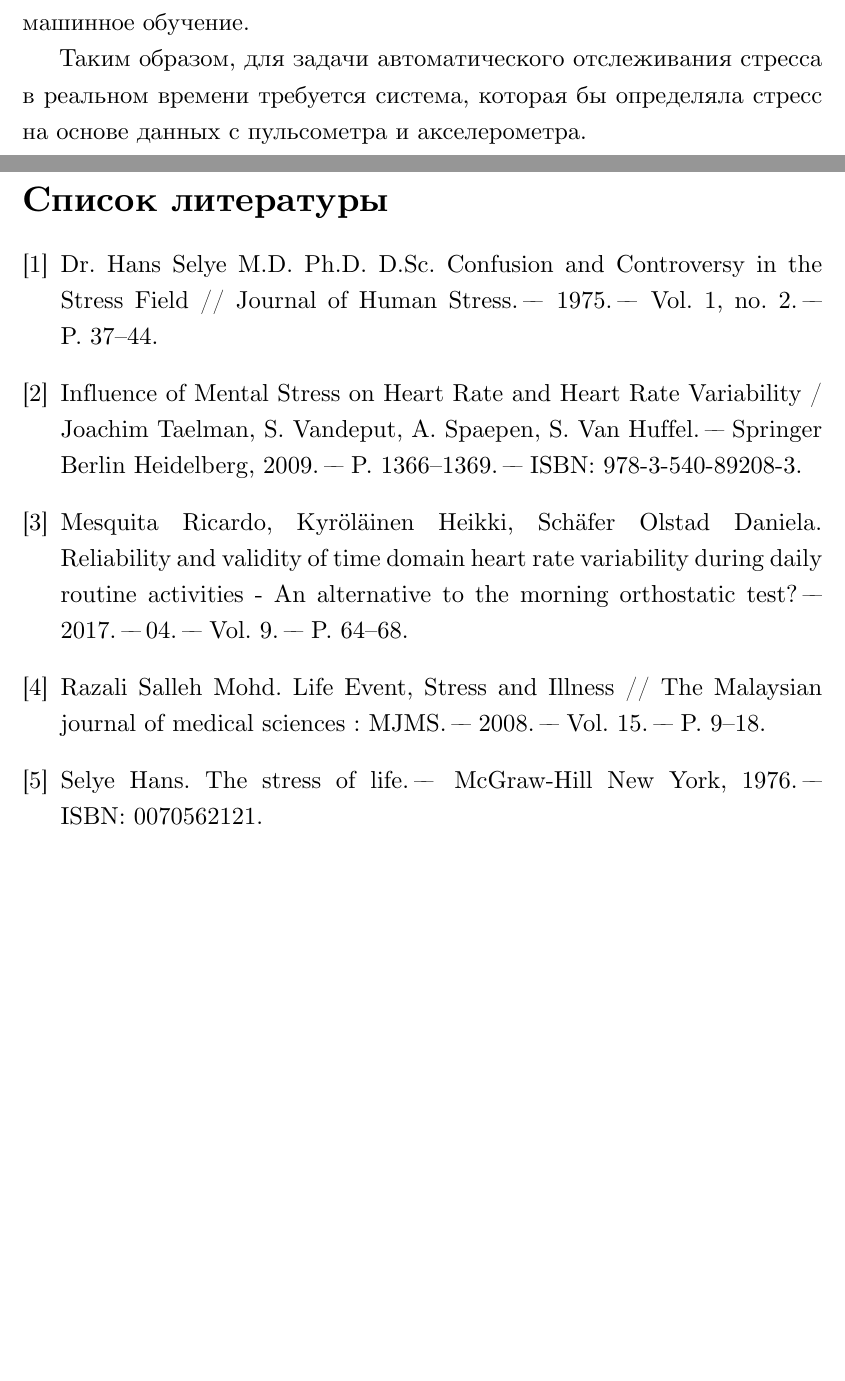
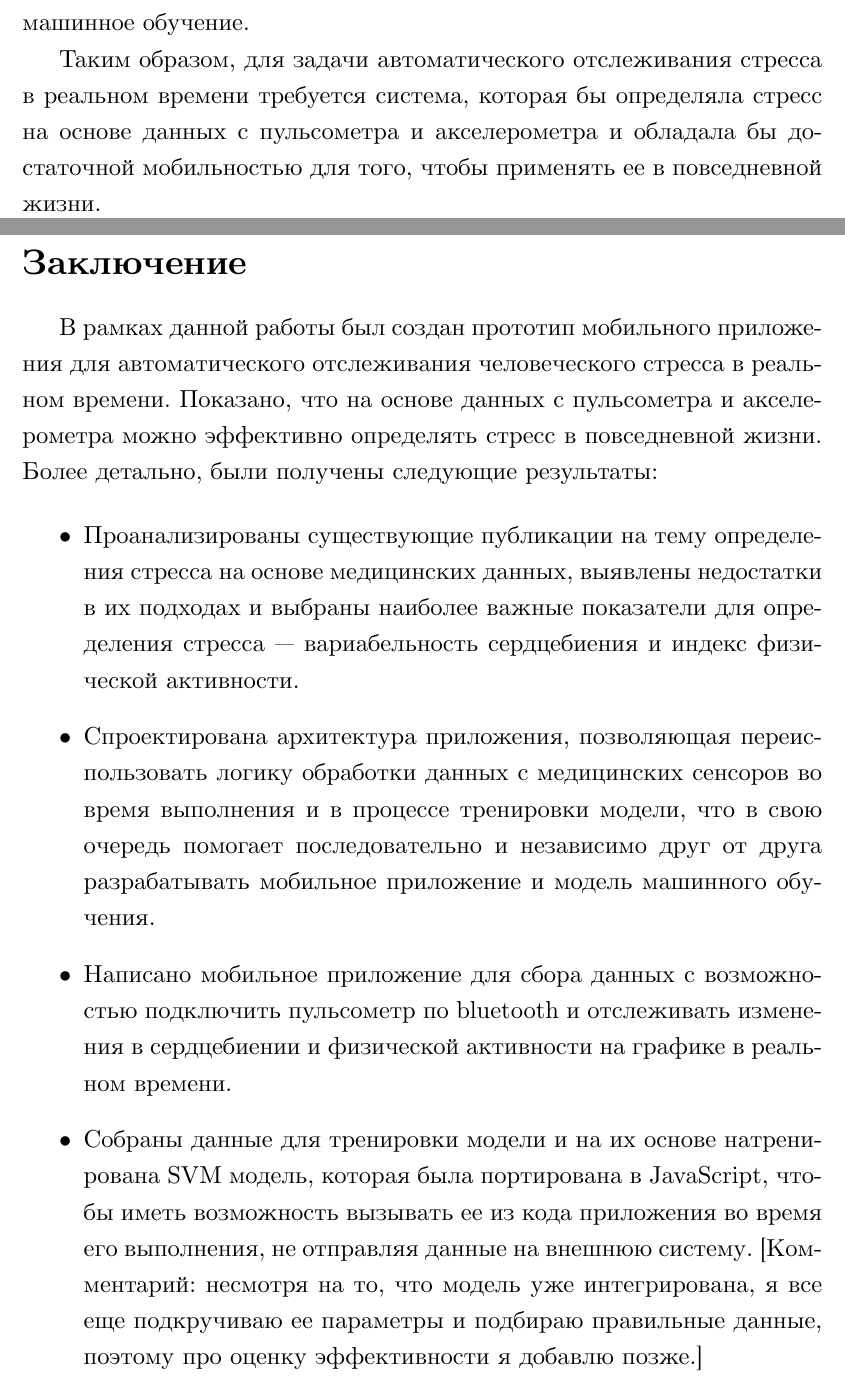
Before and after one commit to baygeldin/thesis-text, a LaTeX thesis (diploma.tex): two parts of pages 5 and 7 of 7, joined at a grey line, cut so that both start at the same text, the shorter picture padded with empty space. Compiled offline with XeLaTeX.

Commit message:
Add results and fix goals

```diff
--- a/diploma.tex
+++ b/diploma.tex
@@ -80,6 +80,7 @@
 
 Таким образом, для задачи автоматического отслеживания стресса в реальном
 времени требуется система, которая бы определяла стресс на основе данных с
-пульсометра и акселерометра.
+пульсометра и акселерометра и обладала бы достаточной мобильностью для того,
+чтобы применять ее в повседневной жизни.
 
 \section{Постановка задачи}
@@ -101,6 +103,32 @@
   определения стресса в реальном времени.
 \end{itemize}
 
+\section*{Заключение}
+В рамках данной работы был создан прототип мобильного приложения для
+автоматического отслеживания человеческого стресса в реальном времени. Показано,
+что на основе данных с пульсометра и акселерометра можно эффективно определять
+стресс в повседневной жизни. Более детально, были получены следующие результаты:
+
+\begin{itemize}
+\item Проанализированы существующие публикации на тему определения
+  стресса на основе медицинских данных, выявлены недостатки в их подходах и
+  выбраны наиболее важные показатели для определения стресса — вариабельность
+  сердцебиения и индекс физической активности.
+\item Спроектирована архитектура приложения, позволяющая переиспользовать логику
+  обработки данных с медицинских сенсоров во время выполнения и в процессе
+  тренировки модели, что в свою очередь помогает последовательно и независимо
+  друг от друга разрабатывать мобильное приложение и модель машинного обучения.
+\item Написано мобильное приложение для сбора данных с возможностью подключить
+  пульсометр по bluetooth и отслеживать изменения в сердцебиении и физической
+  активности на графике в реальном времени.
+\item Собраны данные для тренировки модели и на их основе натренирована SVM
+  модель, которая была портирована в JavaScript, чтобы иметь возможность
+  вызывать ее из кода приложения во время его выполнения, не отправляя данные на
+  внешнюю систему. [Комментарий: несмотря на то, что модель уже интегрирована, я
+  все еще подкручиваю ее параметры и подбираю правильные данные, поэтому про
+  оценку эффективности я добавлю позже.]
+\end{itemize}
+
 \setmonofont[Mapping=tex-text]{CMU Typewriter Text}
-\bibliographystyle{assets/ugost2008ls} \bibliography{diploma}
+\bibliographystyle{assets/utf8gost705u} \bibliography{diploma}
 \end{document}
```
Also changed, not shown: diploma.tex (17 more changed lines).
